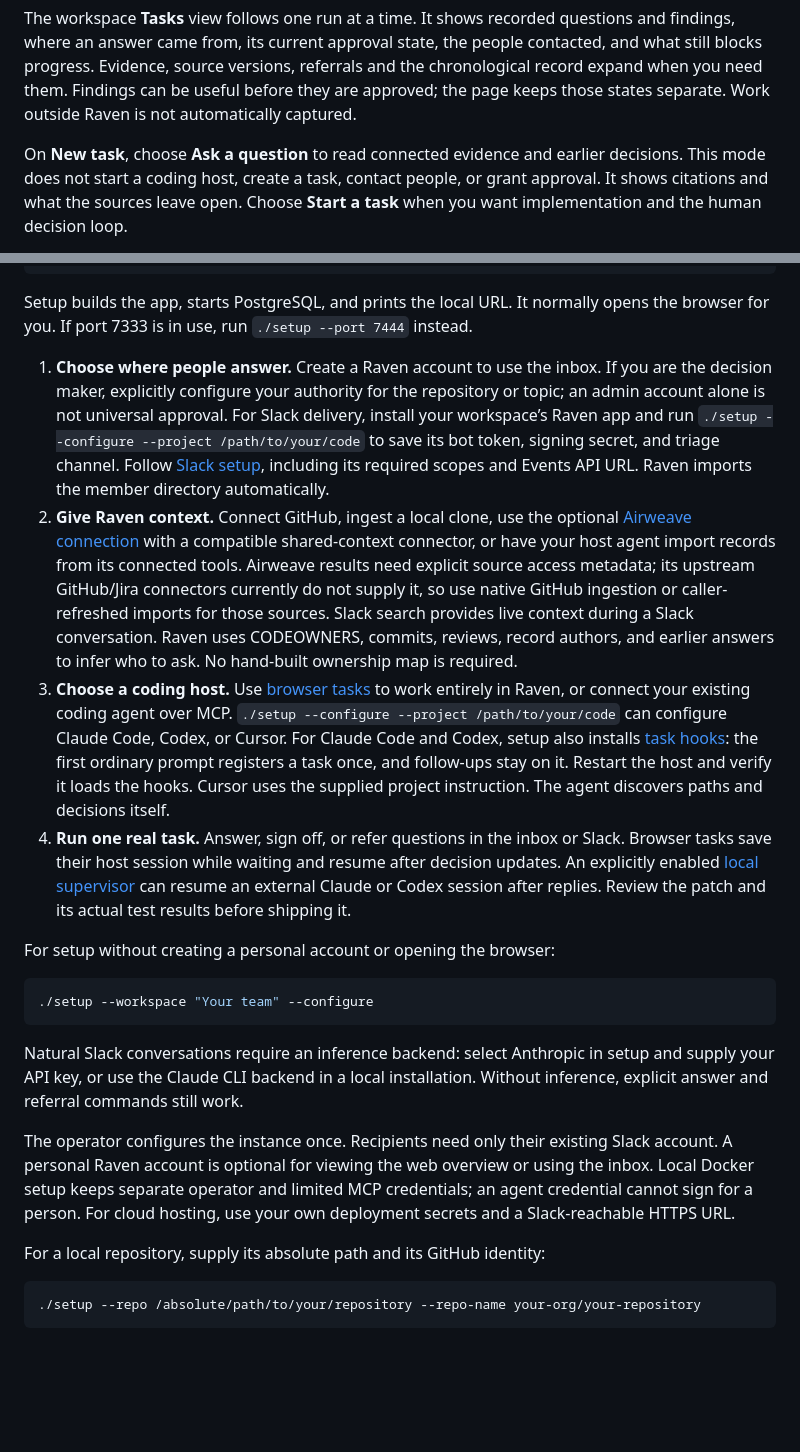
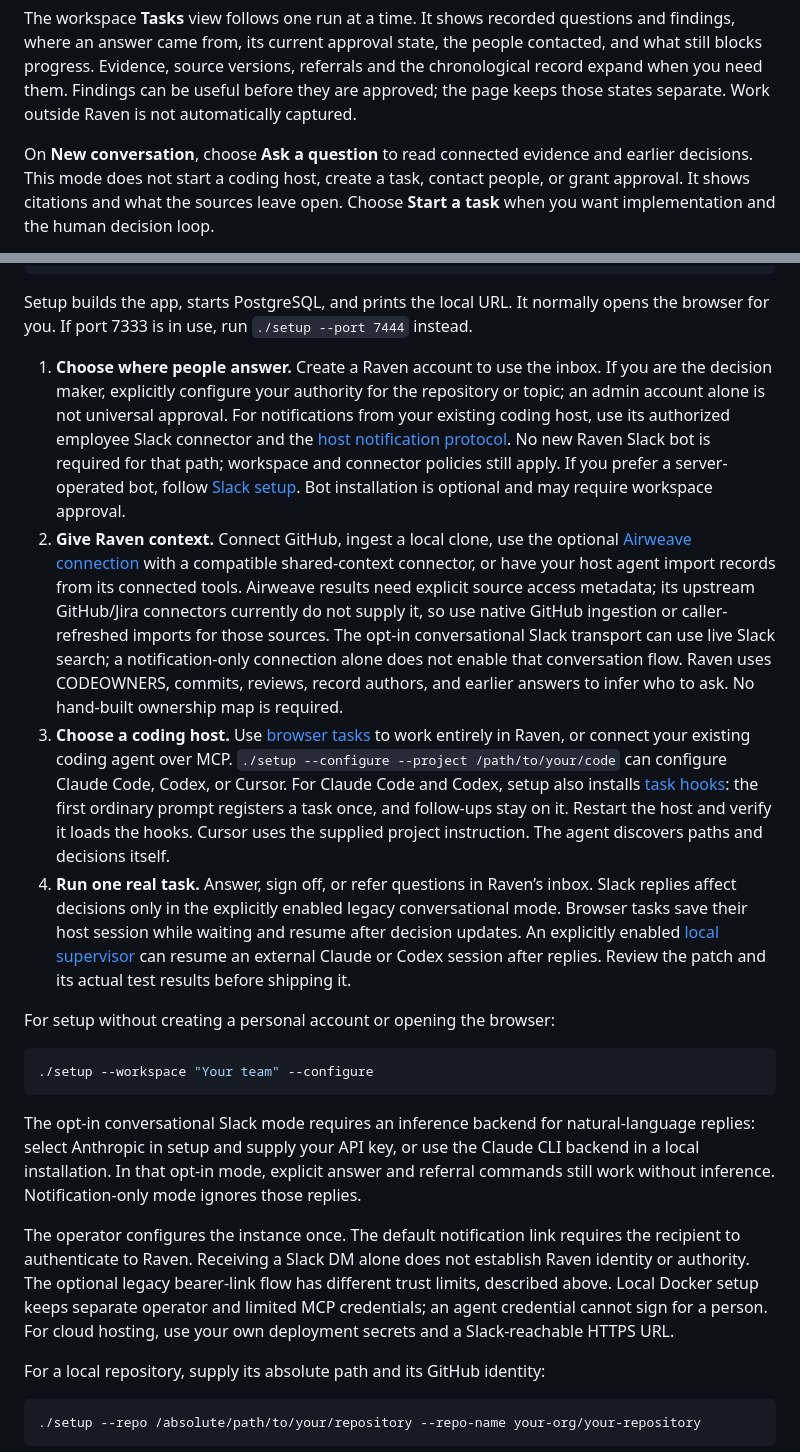
Before and after one commit to nintendo-ds75/raven-preview, a Markdown page: README.md, 2 parts joined by grey strips. Rendered like a GitHub page; blank space fills up the shorter version.

````diff
--- a/README.md
+++ b/README.md
@@ -75,7 +75,7 @@ and the chronological record expand when you need them. Findings can be useful
 before they are approved; the page keeps those states separate. Work outside
 Raven is not automatically captured.
 
-On **New task**, choose **Ask a question** to read connected evidence and earlier
+On **New conversation**, choose **Ask a question** to read connected evidence and earlier
 decisions. This mode does not start a coding host, create a task, contact people,
 or grant approval. It shows citations and what the sources leave open. Choose
 **Start a task** when you want implementation and the human decision loop.
@@ -142,10 +144,10 @@ cd raven-preview
 
 Setup builds the app, starts PostgreSQL, and prints the local URL. It normally opens the browser for you. If port 7333 is in use, run `./setup --port 7444` instead.
 
-1. **Choose where people answer.** Create a Raven account to use the inbox. If you are the decision maker, explicitly configure your authority for the repository or topic; an admin account alone is not universal approval. For Slack delivery, install your workspace’s Raven app and run `./setup --configure --project /path/to/your/code` to save its bot token, signing secret, and triage channel. Follow [Slack setup](docs/slack.md), including its required scopes and Events API URL. Raven imports the member directory automatically.
-2. **Give Raven context.** Connect GitHub, ingest a local clone, use the optional [Airweave connection](docs/context-connectors.md) with a compatible shared-context connector, or have your host agent import records from its connected tools. Airweave results need explicit source access metadata; its upstream GitHub/Jira connectors currently do not supply it, so use native GitHub ingestion or caller-refreshed imports for those sources. Slack search provides live context during a Slack conversation. Raven uses CODEOWNERS, commits, reviews, record authors, and earlier answers to infer who to ask. No hand-built ownership map is required.
+1. **Choose where people answer.** Create a Raven account to use the inbox. If you are the decision maker, explicitly configure your authority for the repository or topic; an admin account alone is not universal approval. For notifications from your existing coding host, use its authorized employee Slack connector and the [host notification protocol](docs/host-notifications.md). No new Raven Slack bot is required for that path; workspace and connector policies still apply. If you prefer a server-operated bot, follow [Slack setup](docs/slack.md). Bot installation is optional and may require workspace approval.
+2. **Give Raven context.** Connect GitHub, ingest a local clone, use the optional [Airweave connection](docs/context-connectors.md) with a compatible shared-context connector, or have your host agent import records from its connected tools. Airweave results need explicit source access metadata; its upstream GitHub/Jira connectors currently do not supply it, so use native GitHub ingestion or caller-refreshed imports for those sources. The opt-in conversational Slack transport can use live Slack search; a notification-only connection alone does not enable that conversation flow. Raven uses CODEOWNERS, commits, reviews, record authors, and earlier answers to infer who to ask. No hand-built ownership map is required.
 3. **Choose a coding host.** Use [browser tasks](docs/browser-tasks.md) to work entirely in Raven, or connect your existing coding agent over MCP. `./setup --configure --project /path/to/your/code` can configure Claude Code, Codex, or Cursor. For Claude Code and Codex, setup also installs [task hooks](docs/host-adapters.md): the first ordinary prompt registers a task once, and follow-ups stay on it. Restart the host and verify it loads the hooks. Cursor uses the supplied project instruction. The agent discovers paths and decisions itself.
-4. **Run one real task.** Answer, sign off, or refer questions in the inbox or Slack. Browser tasks save their host session while waiting and resume after decision updates. An explicitly enabled [local supervisor](docs/host-adapters.md#resume-an-idle-coding-session-after-a-person-replies) can resume an external Claude or Codex session after replies. Review the patch and its actual test results before shipping it.
+4. **Run one real task.** Answer, sign off, or refer questions in Raven’s inbox. Slack replies affect decisions only in the explicitly enabled legacy conversational mode. Browser tasks save their host session while waiting and resume after decision updates. An explicitly enabled [local supervisor](docs/host-adapters.md#resume-an-idle-coding-session-after-a-person-replies) can resume an external Claude or Codex session after replies. Review the patch and its actual test results before shipping it.
 
 For setup without creating a personal account or opening the browser:
 
@@ -153,9 +155,9 @@ For setup without creating a personal account or opening the browser:
 ./setup --workspace "Your team" --configure
 ```
 
-Natural Slack conversations require an inference backend: select Anthropic in setup and supply your API key, or use the Claude CLI backend in a local installation. Without inference, explicit answer and referral commands still work.
+The opt-in conversational Slack mode requires an inference backend for natural-language replies: select Anthropic in setup and supply your API key, or use the Claude CLI backend in a local installation. In that opt-in mode, explicit answer and referral commands still work without inference. Notification-only mode ignores those replies.
 
-The operator configures the instance once. Recipients need only their existing Slack account. A personal Raven account is optional for viewing the web overview or using the inbox. Local Docker setup keeps separate operator and limited MCP credentials; an agent credential cannot sign for a person. For cloud hosting, use your own deployment secrets and a Slack-reachable HTTPS URL.
+The operator configures the instance once. The default notification link requires the recipient to authenticate to Raven. Receiving a Slack DM alone does not establish Raven identity or authority. The optional legacy bearer-link flow has different trust limits, described above. Local Docker setup keeps separate operator and limited MCP credentials; an agent credential cannot sign for a person. For cloud hosting, use your own deployment secrets and a Slack-reachable HTTPS URL.
 
 For a local repository, supply its absolute path and its GitHub identity:
 
````
Also changed, not shown: other parts of README.md (+10 -8 lines).
